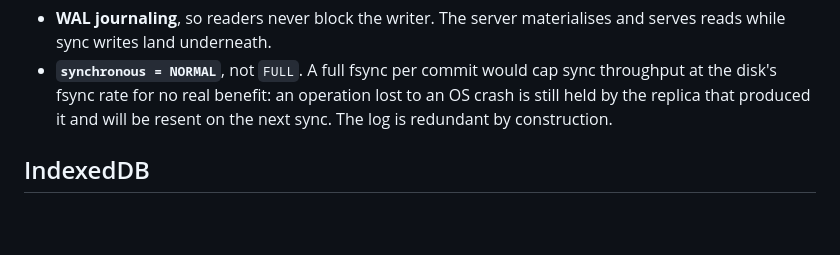
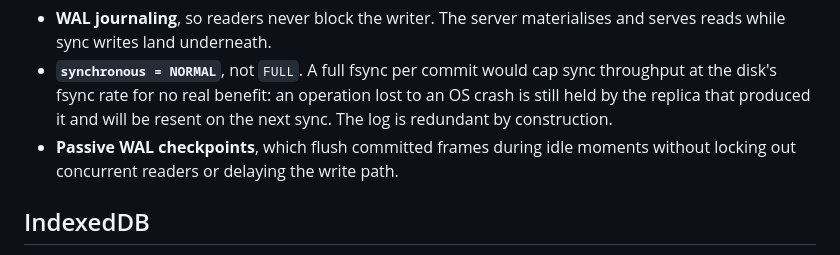
Before and after one commit to shreshth006/rivulet, a Markdown page: docs/04-storage.md, the part around the change. GitHub-like rendering; blank space fills up the shorter version.

Commit message:
docs: note passive WAL checkpoint behavior in SQLite storage adapter

```diff
--- a/docs/04-storage.md
+++ b/docs/04-storage.md
@@ -58,6 +58,8 @@ Two pragma choices are workload-specific:
   throughput at the disk's fsync rate for no real benefit: an operation lost to
   an OS crash is still held by the replica that produced it and will be resent
   on the next sync. The log is redundant by construction.
+- **Passive WAL checkpoints**, which flush committed frames during idle moments
+  without locking out concurrent readers or delaying the write path.
 
 ## IndexedDB
 
```
